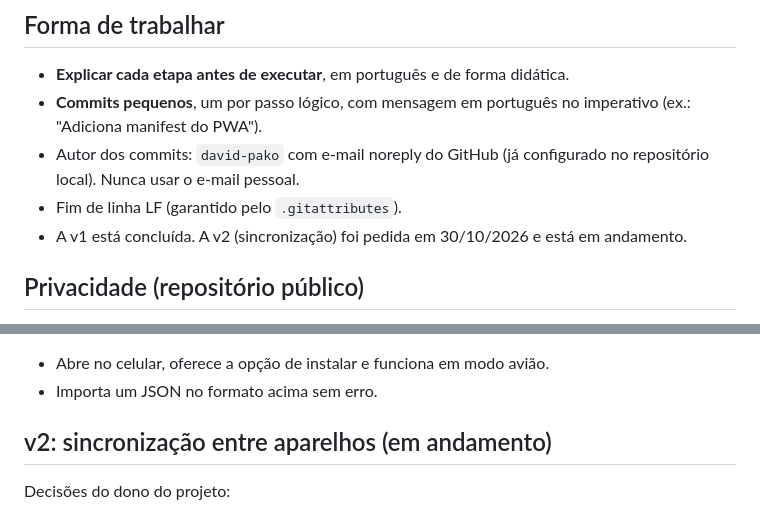
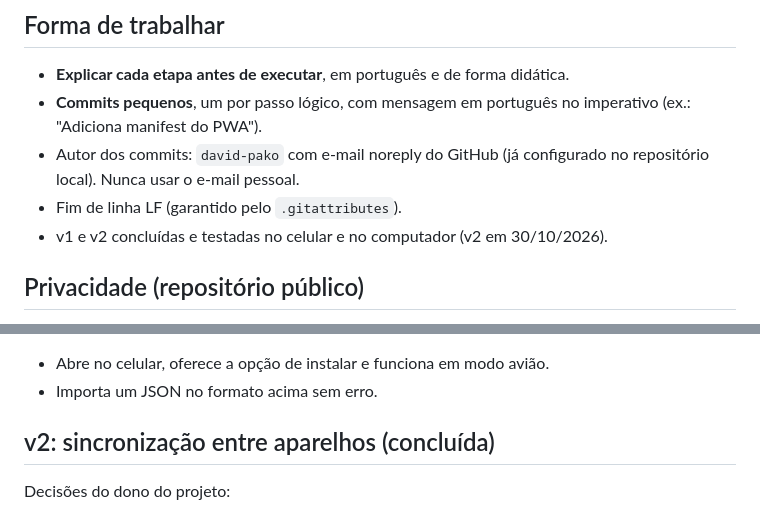
Before and after one commit to david-pako/pwa-demandas, a Markdown page: CLAUDE.md, 2 parts joined by grey strips. Rendered like a GitHub page.

Commit message:
Marca a v2 como concluída no CLAUDE.md
Co-Authored-By: Claude Opus 5.5 <noreply@anthropic.com>

```diff
--- a/CLAUDE.md
+++ b/CLAUDE.md
@@ -10,7 +10,7 @@ App para acompanhar demandas pessoais pelo celular. O dono do projeto quer **apr
 - Autor dos commits: `david-pako` com e-mail noreply do GitHub (já configurado no repositório local).
   Nunca usar o e-mail pessoal.
 - Fim de linha LF (garantido pelo `.gitattributes`).
-- A v1 está concluída. A v2 (sincronização) foi pedida em 30/10/2026 e está em andamento.
+- v1 e v2 concluídas e testadas no celular e no computador (v2 em 30/10/2026).
 
 ## Privacidade (repositório público)
 
@@ -103,7 +103,7 @@ Formato de exportação/importação: **uma lista (array JSON) de tarefas com os
 - Abre no celular, oferece a opção de instalar e funciona em modo avião.
 - Importa um JSON no formato acima sem erro.
 
-## v2: sincronização entre aparelhos (em andamento)
+## v2: sincronização entre aparelhos (concluída)
 
 Decisões do dono do projeto:
 
```
